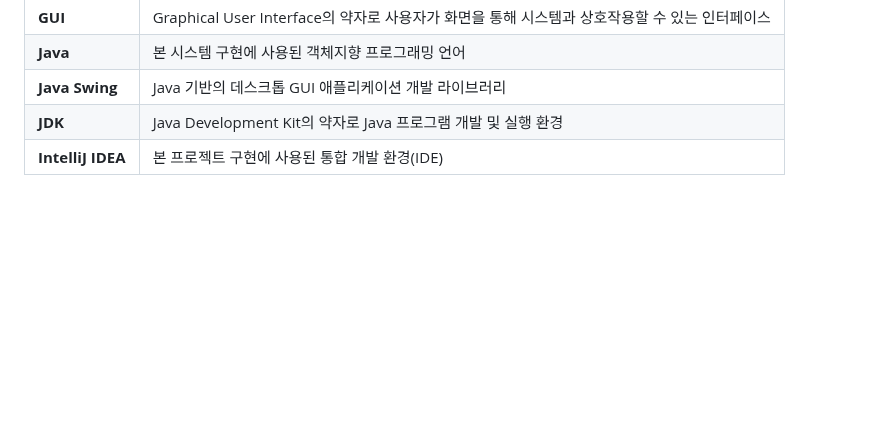
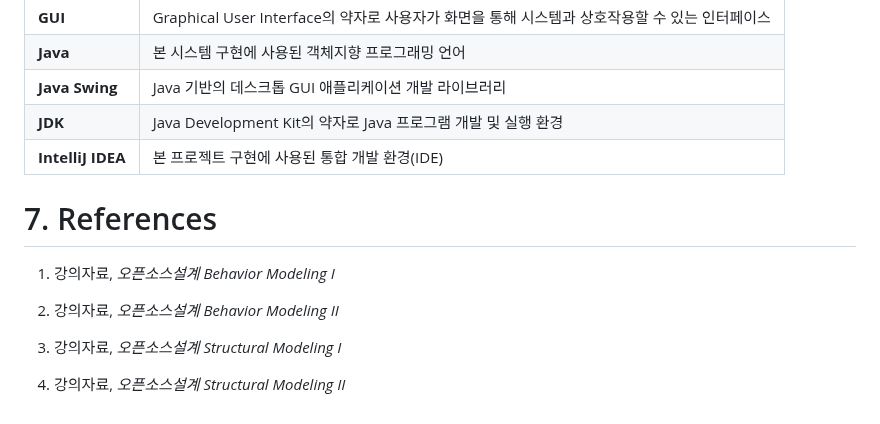
Before and after one commit to seohyun-jjang/OSS_Project, a Markdown page: Design_22411998_장서현.md, the part around the change. Rendered like a GitHub page; blank space fills up the shorter version.

Commit message:
Add references section to documentation
Added references section with lecture materials.

```diff
--- a/Design_22411998_장서현.md
+++ b/Design_22411998_장서현.md
@@ -330,3 +330,14 @@ FeedbackManager는 Database로부터 사용자의 인바디 데이터(loadInBody
 | **Java Swing** | Java 기반의 데스크톱 GUI 애플리케이션 개발 라이브러리 |
 | **JDK** | Java Development Kit의 약자로 Java 프로그램 개발 및 실행 환경 |
 | **IntelliJ IDEA** | 본 프로젝트 구현에 사용된 통합 개발 환경(IDE) |
+
+
+# 7. References
+
+1. 강의자료, *오픈소스설계 Behavior Modeling I*
+
+2. 강의자료, *오픈소스설계 Behavior Modeling II*
+
+3. 강의자료, *오픈소스설계 Structural Modeling I*
+
+4. 강의자료, *오픈소스설계 Structural Modeling II*
```
